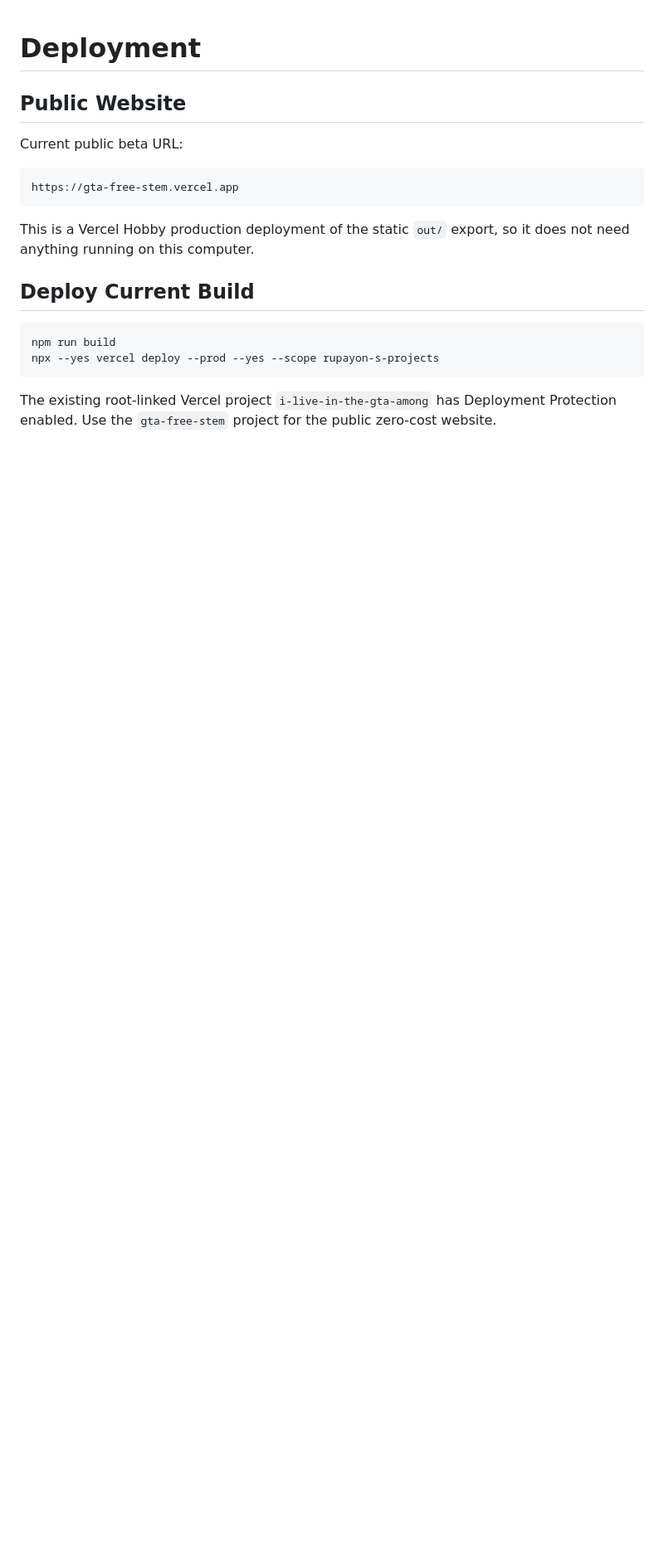
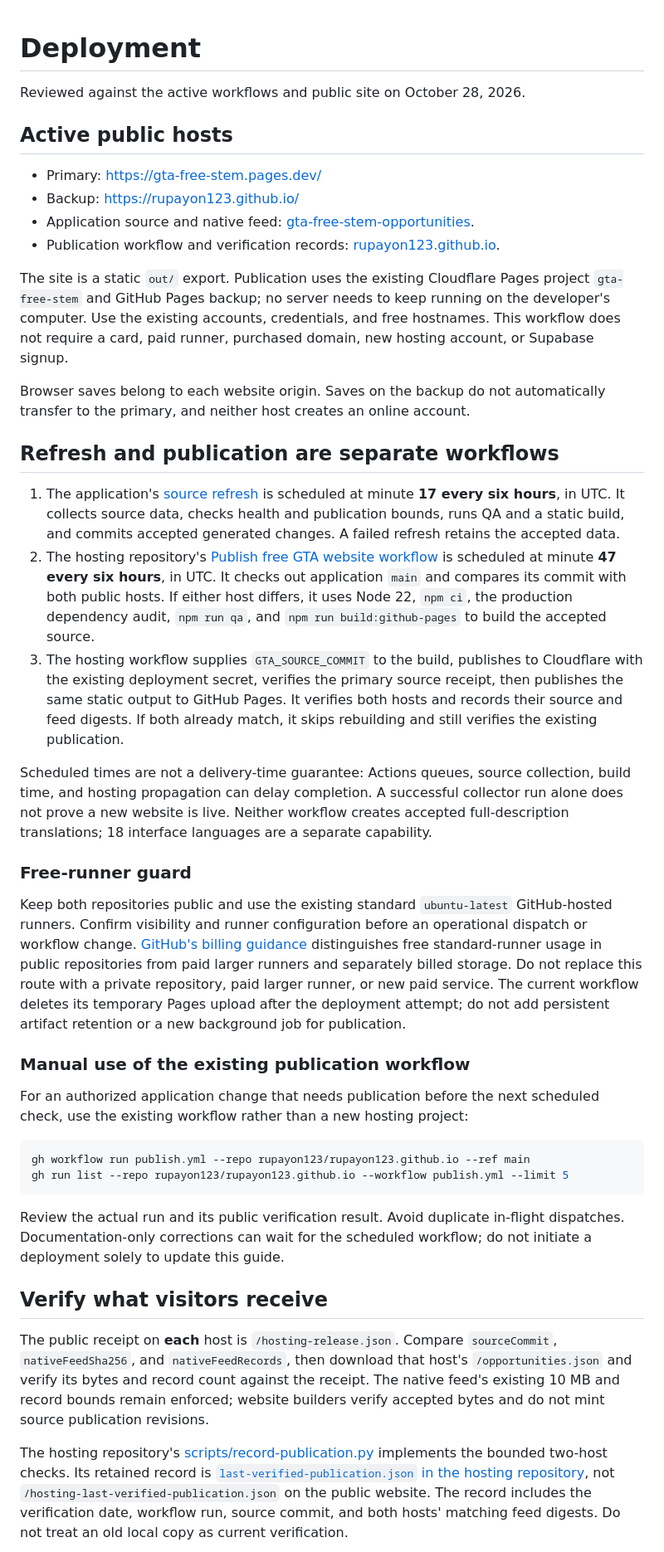
Before and after one commit to rupayon123/gta-free-stem-opportunities, a Markdown page: docs/DEPLOYMENT.md, the part around one of its changes. Shown at 83% size. GitHub-like rendering; blank space fills up the shorter version.

````diff
--- a/docs/DEPLOYMENT.md
+++ b/docs/DEPLOYMENT.md
@@ -1,21 +1,83 @@
 # Deployment
 
-## Public Website
+Reviewed against the active workflows and public site on October 28, 2026.
 
-Current public beta URL:
+## Active public hosts
 
-```text
-https://gta-free-stem.vercel.app
+- Primary: <https://gta-free-stem.pages.dev/>
+- Backup: <https://rupayon123.github.io/>
+- Application source and native feed: [gta-free-stem-opportunities](https://github.com/rupayon123/gta-free-stem-opportunities).
+- Publication workflow and verification records: [rupayon123.github.io](https://github.com/rupayon123/rupayon123.github.io).
+
+The site is a static `out/` export. Publication uses the existing Cloudflare Pages
+project `gta-free-stem` and GitHub Pages backup; no server needs to keep running
+on the developer's computer. Use the existing accounts, credentials, and free
+hostnames. This workflow does not require a card, paid runner, purchased domain,
+new hosting account, or Supabase signup.
+
+Browser saves belong to each website origin. Saves on the backup do not
+automatically transfer to the primary, and neither host creates an online account.
+
+## Refresh and publication are separate workflows
+
+1. The application's [source refresh](../.github/workflows/refresh-opportunities.yml)
+   is scheduled at minute **17 every six hours**, in UTC. It collects source data,
+   checks health and publication bounds, runs QA and a static build, and commits
+   accepted generated changes. A failed refresh retains the accepted data.
+2. The hosting repository's [Publish free GTA website workflow](https://github.com/rupayon123/rupayon123.github.io/blob/main/.github/workflows/publish.yml)
+   is scheduled at minute **47 every six hours**, in UTC. It checks out application
+   `main` and compares its commit with both public hosts. If either host differs,
+   it uses Node 22, `npm ci`, the production dependency audit, `npm run qa`, and
+   `npm run build:github-pages` to build the accepted source.
+3. The hosting workflow supplies `GTA_SOURCE_COMMIT` to the build, publishes to
+   Cloudflare with the existing deployment secret, verifies the primary source
+   receipt, then publishes the same static output to GitHub Pages. It verifies
+   both hosts and records their source and feed digests. If both already match,
+   it skips rebuilding and still verifies the existing publication.
+
+Scheduled times are not a delivery-time guarantee: Actions queues, source
+collection, build time, and hosting propagation can delay completion. A successful
+collector run alone does not prove a new website is live. Neither workflow
+creates accepted full-description translations; 18 interface languages are a
+separate capability.
+
+### Free-runner guard
+
+Keep both repositories public and use the existing standard `ubuntu-latest`
+GitHub-hosted runners. Confirm visibility and runner configuration before an
+operational dispatch or workflow change. [GitHub's billing guidance](https://docs.github.com/en/billing/concepts/product-billing/github-actions)
+distinguishes free standard-runner usage in public repositories from paid larger
+runners and separately billed storage. Do not replace this route with a private
+repository, paid larger runner, or new paid service. The current workflow deletes
+its temporary Pages upload after the deployment attempt; do not add persistent
+artifact retention or a new background job for publication.
+
+### Manual use of the existing publication workflow
+
+For an authorized application change that needs publication before the next
+scheduled check, use the existing workflow rather than a new hosting project:
+
+```bash
+gh workflow run publish.yml --repo rupayon123/rupayon123.github.io --ref main
+gh run list --repo rupayon123/rupayon123.github.io --workflow publish.yml --limit 5
 ```
 
-This is a Vercel Hobby production deployment of the static `out/` export, so it does not need anything running on this computer.
+Review the actual run and its public verification result. Avoid duplicate
+in-flight dispatches. Documentation-only corrections can wait for the scheduled
+workflow; do not initiate a deployment solely to update this guide.
 
-## Deploy Current Build
+## Verify what visitors receive
 
-```bash
-npm run build
-npx --yes vercel deploy --prod --yes --scope rupayon-s-projects
-```
+The public receipt on **each** host is `/hosting-release.json`. Compare
+`sourceCommit`, `nativeFeedSha256`, and `nativeFeedRecords`, then download that
+host's `/opportunities.json` and verify its bytes and record count against the
+receipt. The native feed's existing 10 MB and record bounds remain enforced;
+website builders verify accepted bytes and do not mint source publication revisions.
 
-The existing root-linked Vercel project `i-live-in-the-gta-among` has Deployment Protection enabled. Use the `gta-free-stem` project for the public zero-cost website.
+The hosting repository's [scripts/record-publication.py](https://github.com/rupayon123/rupayon123.github.io/blob/main/scripts/record-publication.py)
+implements the bounded two-host checks. Its retained record is
+[`last-verified-publication.json` in the hosting repository](https://github.com/rupayon123/rupayon123.github.io/blob/main/last-verified-publication.json),
+not `/hosting-last-verified-publication.json` on the public website. The record
+includes the verification date, workflow run, source commit, and both hosts'
+matching feed digests. Do not treat an old local copy as current verification.
 
````
Also changed, not shown: other parts of docs/DEPLOYMENT.md (+64 -26 lines).
